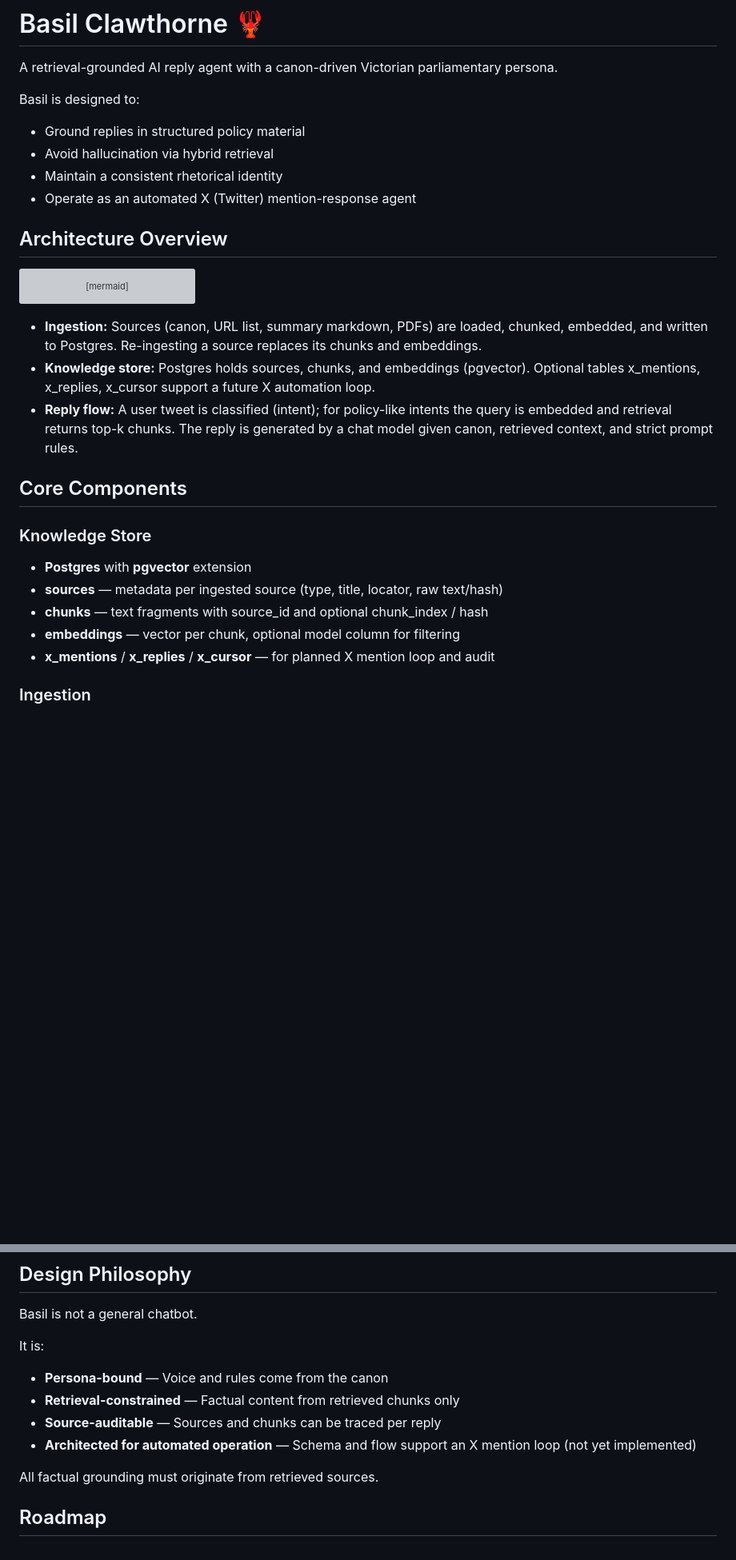
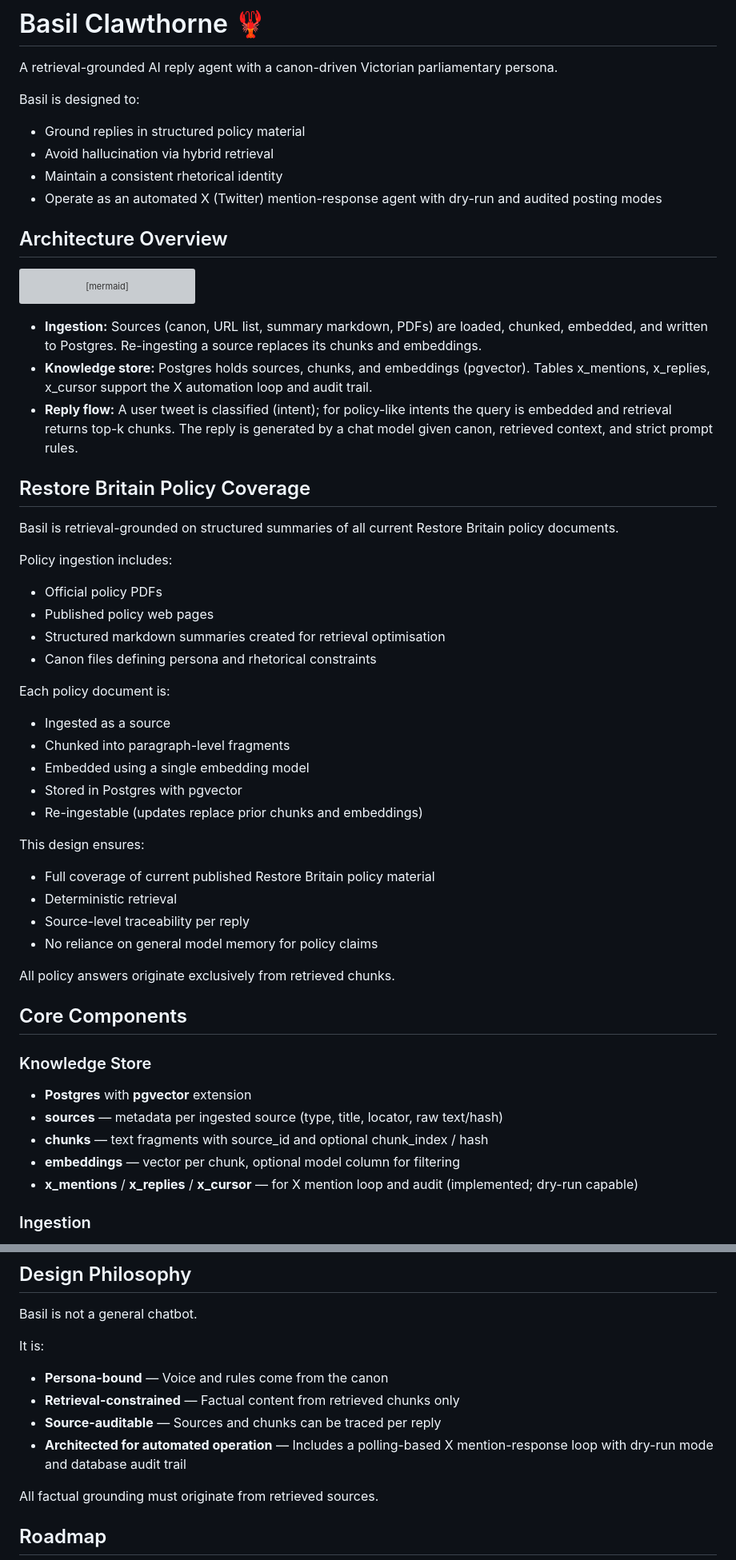
Before and after one commit to bigbadman-lab/basil-claw, a Markdown page: README.md, 2 parts joined by grey strips. Shown at 80% size. GitHub-like rendering; blank space fills up the shorter version; grey boxes are pictures that could not be loaded.

Commit message:
Docs: clarify Restore Britain policy coverage and X automation implementation

````diff
--- a/README.md
+++ b/README.md
@@ -7,7 +7,7 @@ Basil is designed to:
 - Ground replies in structured policy material
 - Avoid hallucination via hybrid retrieval
 - Maintain a consistent rhetorical identity
-- Operate as an automated X (Twitter) mention-response agent
+- Operate as an automated X (Twitter) mention-response agent with dry-run and audited posting modes
 
 ## Architecture Overview
 
@@ -38,8 +38,36 @@ flowchart TB
 ```
 
 - **Ingestion:** Sources (canon, URL list, summary markdown, PDFs) are loaded, chunked, embedded, and written to Postgres. Re-ingesting a source replaces its chunks and embeddings.
-- **Knowledge store:** Postgres holds sources, chunks, and embeddings (pgvector). Optional tables x_mentions, x_replies, x_cursor support a future X automation loop.
+- **Knowledge store:** Postgres holds sources, chunks, and embeddings (pgvector). Tables x_mentions, x_replies, x_cursor support the X automation loop and audit trail.
 - **Reply flow:** A user tweet is classified (intent); for policy-like intents the query is embedded and retrieval returns top-k chunks. The reply is generated by a chat model given canon, retrieved context, and strict prompt rules.
+
+## Restore Britain Policy Coverage
+
+Basil is retrieval-grounded on structured summaries of all current Restore Britain policy documents.
+
+Policy ingestion includes:
+
+- Official policy PDFs
+- Published policy web pages
+- Structured markdown summaries created for retrieval optimisation
+- Canon files defining persona and rhetorical constraints
+
+Each policy document is:
+
+- Ingested as a source
+- Chunked into paragraph-level fragments
+- Embedded using a single embedding model
+- Stored in Postgres with pgvector
+- Re-ingestable (updates replace prior chunks and embeddings)
+
+This design ensures:
+
+- Full coverage of current published Restore Britain policy material
+- Deterministic retrieval
+- Source-level traceability per reply
+- No reliance on general model memory for policy claims
+
+All policy answers originate exclusively from retrieved chunks.
 
 ## Core Components
 
@@ -49,7 +77,7 @@ flowchart TB
 - **sources** — metadata per ingested source (type, title, locator, raw text/hash)
 - **chunks** — text fragments with source_id and optional chunk_index / hash
 - **embeddings** — vector per chunk, optional model column for filtering
-- **x_mentions** / **x_replies** / **x_cursor** — for planned X mention loop and audit
+- **x_mentions** / **x_replies** / **x_cursor** — for X mention loop and audit (implemented; dry-run capable)
 
 ### Ingestion
 
@@ -128,7 +156,7 @@ It is:
 - **Persona-bound** — Voice and rules come from the canon
 - **Retrieval-constrained** — Factual content from retrieved chunks only
 - **Source-auditable** — Sources and chunks can be traced per reply
-- **Architected for automated operation** — Schema and flow support an X mention loop (not yet implemented)
+- **Architected for automated operation** — Includes a polling-based X mention-response loop with dry-run mode and database audit trail
 
 All factual grounding must originate from retrieved sources.
 
````
